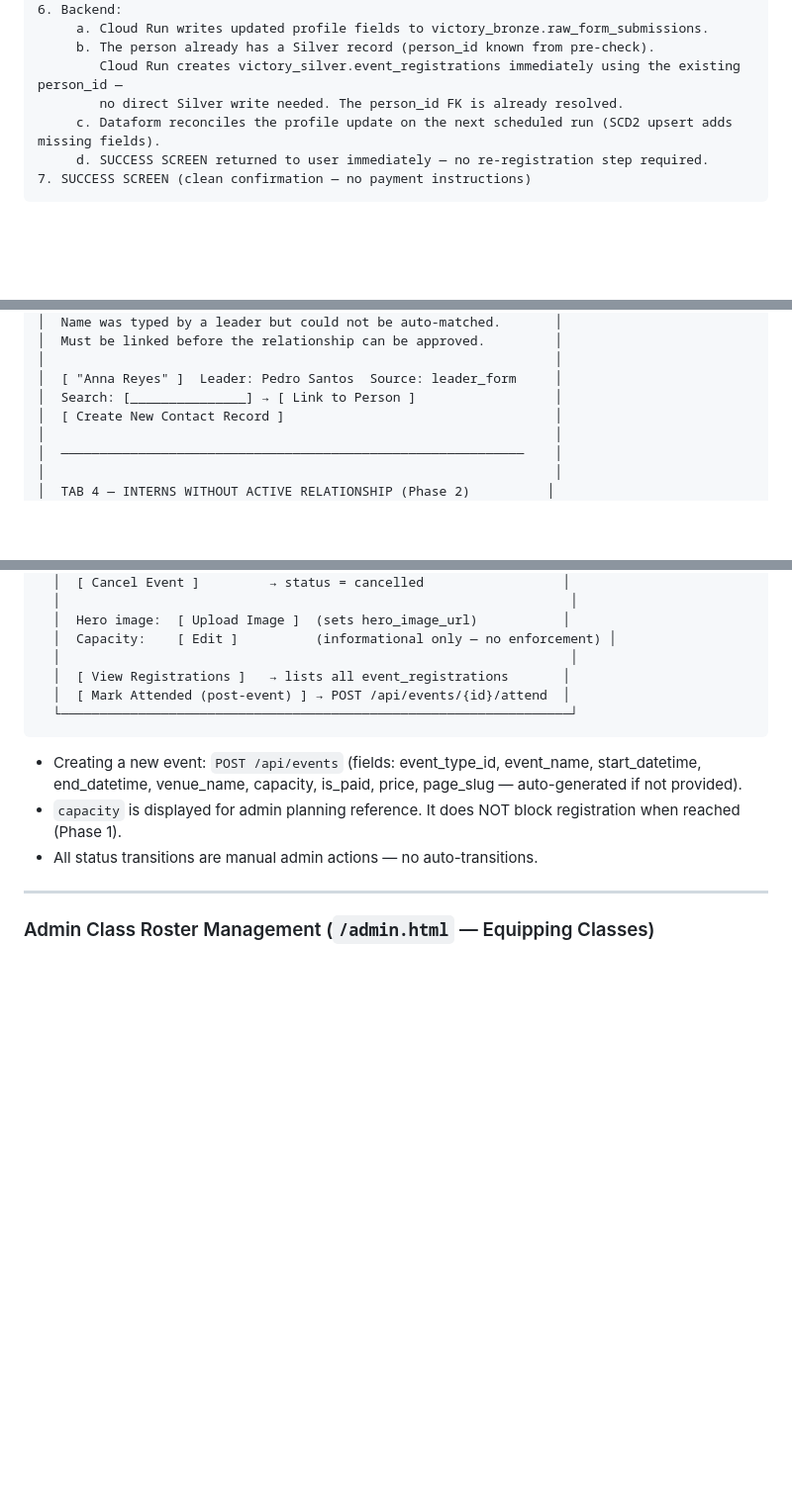
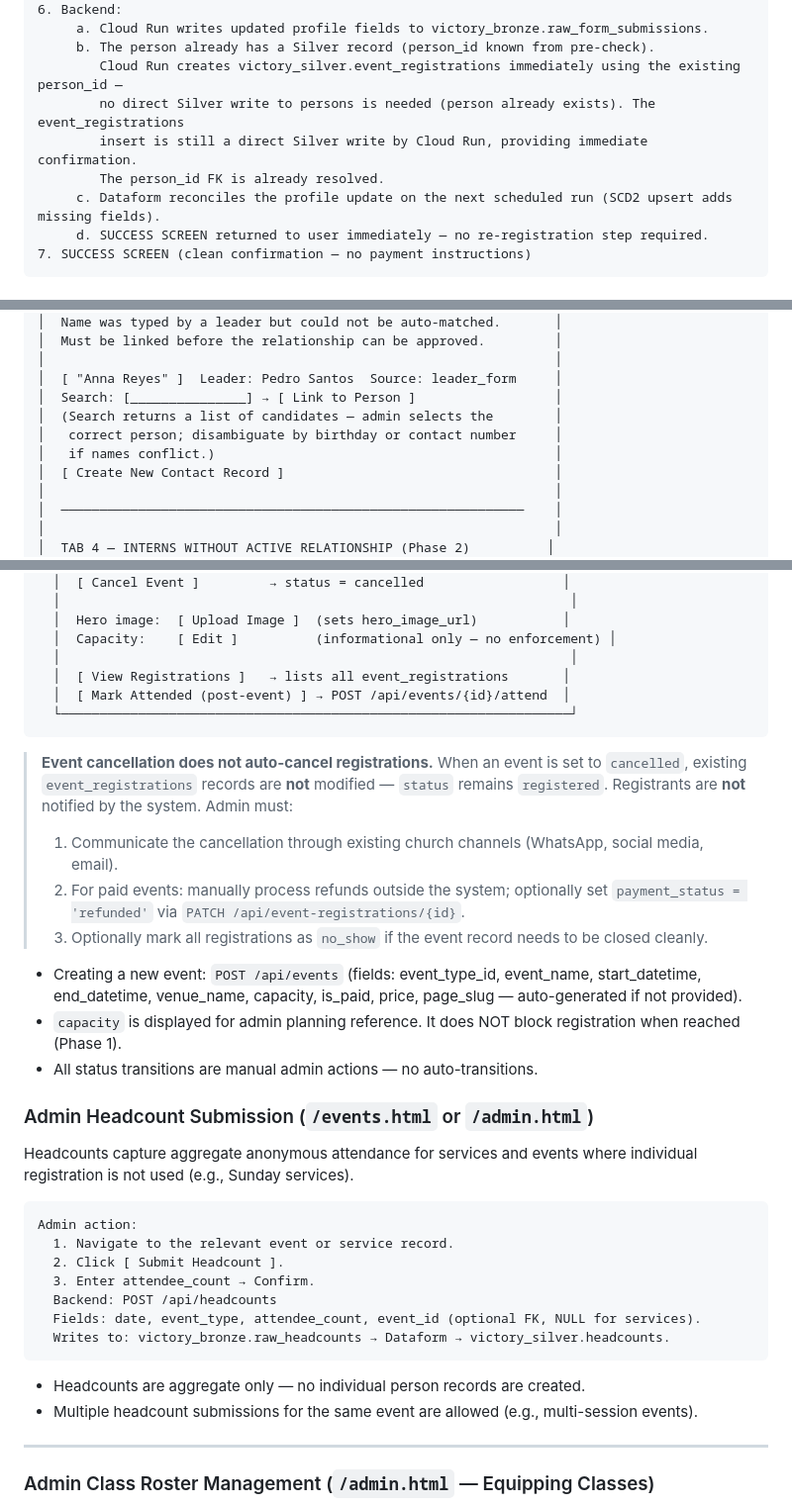
Before and after one commit to evan-07/victory-discipleship, a Markdown page: docs/UX_FLOWS.md, 3 parts joined by grey strips. Shown at 99% size. Drawn GitHub-style; blank space fills up the shorter version.

Commit message:
Audited process flows

````diff
--- a/docs/UX_FLOWS.md
+++ b/docs/UX_FLOWS.md
@@ -392,7 +412,9 @@ Person opens /e/[slug]
      a. Cloud Run writes updated profile fields to victory_bronze.raw_form_submissions.
      b. The person already has a Silver record (person_id known from pre-check).
         Cloud Run creates victory_silver.event_registrations immediately using the existing person_id —
-        no direct Silver write needed. The person_id FK is already resolved.
+        no direct Silver write to persons is needed (person already exists). The event_registrations
+        insert is still a direct Silver write by Cloud Run, providing immediate confirmation.
+        The person_id FK is already resolved.
      c. Dataform reconciles the profile update on the next scheduled run (SCD2 upsert adds missing fields).
      d. SUCCESS SCREEN returned to user immediately — no re-registration step required.
 7. SUCCESS SCREEN (clean confirmation — no payment instructions)
@@ -472,6 +494,9 @@ The admin review queue is organized into tabs, each surfacing a distinct categor
 │                                                                  │
 │  [ "Anna Reyes" ]  Leader: Pedro Santos  Source: leader_form     │
 │  Search: [_______________] → [ Link to Person ]                  │
+│  (Search returns a list of candidates — admin selects the        │
+│   correct person; disambiguate by birthday or contact number     │
+│   if names conflict.)                                            │
 │  [ Create New Contact Record ]                                   │
 │                                                                  │
 │  ────────────────────────────────────────────────────────────    │
@@ -754,9 +781,35 @@ Admin actions:
   └──────────────────────────────────────────────────────────────────┘
 ```
 
+> **Event cancellation does not auto-cancel registrations.** When an event is set to
+> `cancelled`, existing `event_registrations` records are **not** modified —
+> `status` remains `registered`. Registrants are **not** notified by the system.
+> Admin must:
+> 1. Communicate the cancellation through existing church channels (WhatsApp, social media, email).
+> 2. For paid events: manually process refunds outside the system; optionally set `payment_status = 'refunded'` via `PATCH /api/event-registrations/{id}`.
+> 3. Optionally mark all registrations as `no_show` if the event record needs to be closed cleanly.
+
 - Creating a new event: `POST /api/events` (fields: event_type_id, event_name, start_datetime, end_datetime, venue_name, capacity, is_paid, price, page_slug — auto-generated if not provided).
 - `capacity` is displayed for admin planning reference. It does NOT block registration when reached (Phase 1).
 - All status transitions are manual admin actions — no auto-transitions.
+
+### Admin Headcount Submission (`/events.html` or `/admin.html`)
+
+Headcounts capture aggregate anonymous attendance for services and events where
+individual registration is not used (e.g., Sunday services).
+
+```plaintext
+Admin action:
+  1. Navigate to the relevant event or service record.
+  2. Click [ Submit Headcount ].
+  3. Enter attendee_count → Confirm.
+  Backend: POST /api/headcounts
+  Fields: date, event_type, attendee_count, event_id (optional FK, NULL for services).
+  Writes to: victory_bronze.raw_headcounts → Dataform → victory_silver.headcounts.
+```
+
+- Headcounts are aggregate only — no individual person records are created.
+- Multiple headcount submissions for the same event are allowed (e.g., multi-session events).
 
 ---
 
````
Also changed, not shown: other parts of docs/UX_FLOWS.md (+33 -11 lines), ARCHITECTURE.md (+18 -11 lines).
